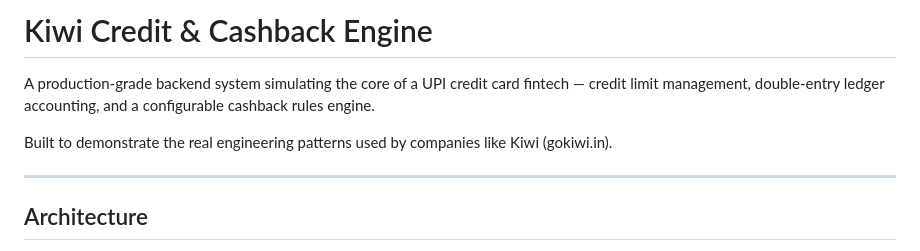
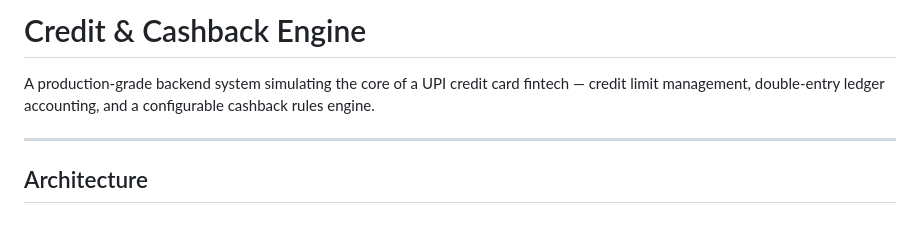
Before and after one commit to aditi2206/UPI-Credit-Cashback-Engine, a Markdown page: README.md, the part around the change. Rendered like a GitHub page; blank space fills up the shorter version.

Commit message:
Update project title to 'Credit & Cashback Engine'

```diff
--- a/README.md
+++ b/README.md
@@ -1,8 +1,7 @@
-# Kiwi Credit & Cashback Engine
+# Credit & Cashback Engine
 
 A production-grade backend system simulating the core of a UPI credit card fintech — credit limit management, double-entry ledger accounting, and a configurable cashback rules engine.
 
-Built to demonstrate the real engineering patterns used by companies like Kiwi (gokiwi.in).
 
 ---
 
```
